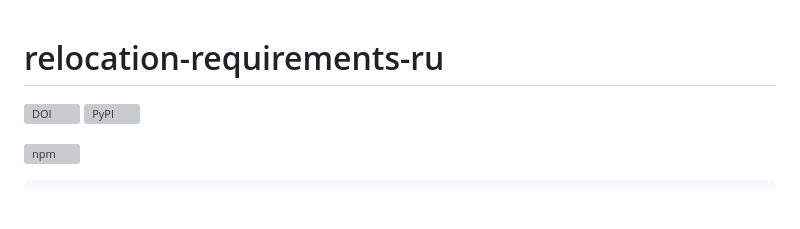
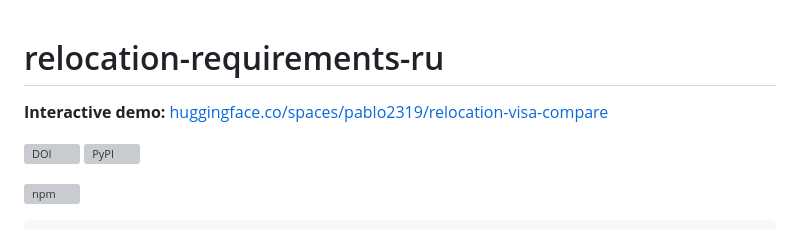
Before and after one commit to marfa77/relocation-requirements-ru, a Markdown page: README.md, the part around the change. GitHub-like rendering; blank space fills up the shorter version; grey boxes are pictures that could not be loaded.

Commit message:
Add Interactive demo link (HF Space)

```diff
--- a/README.md
+++ b/README.md
@@ -1,4 +1,6 @@
 # relocation-requirements-ru
+
+**Interactive demo:** [huggingface.co/spaces/pablo2319/relocation-visa-compare](https://huggingface.co/spaces/pablo2319/relocation-visa-compare)
 
 [![DOI](https://zenodo.org/badge/DOI/10.5281/zenodo.23322169.svg)](https://doi.org/10.5281/zenodo.23322169) [![PyPI](https://img.shields.io/pypi/v/relocation-requirements-ru.svg)](https://pypi.org/project/relocation-requirements-ru/)
 
```
